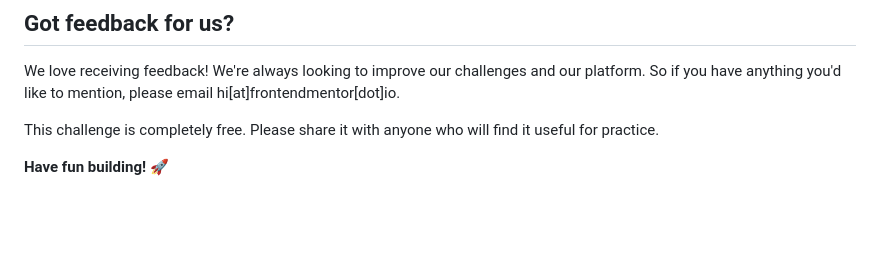
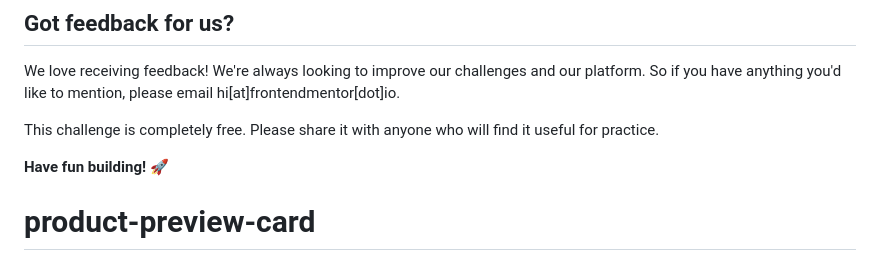
Before and after one commit to h4amin/product-preview-card, a Markdown page: README.md, the part around the change. Rendered like a GitHub page; blank space fills up the shorter version.

```diff
--- a/README.md
+++ b/README.md
@@ -90,3 +90,4 @@ We love receiving feedback! We're always looking to improve our challenges and o
 This challenge is completely free. Please share it with anyone who will find it useful for practice.
 
 **Have fun building!** 🚀
+# product-preview-card
```
